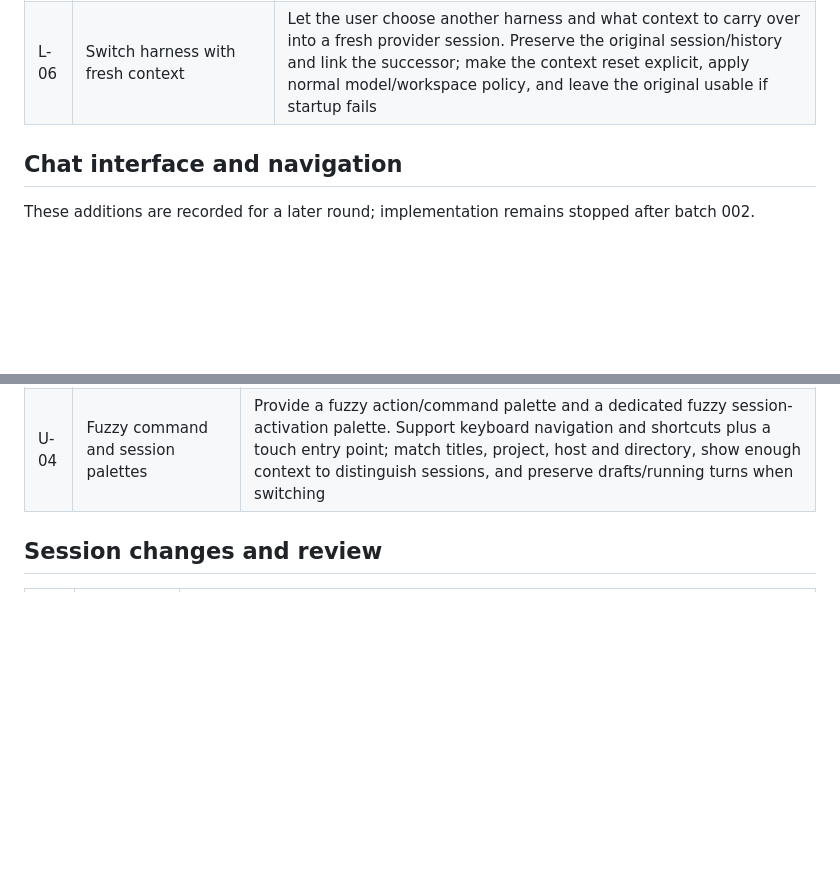
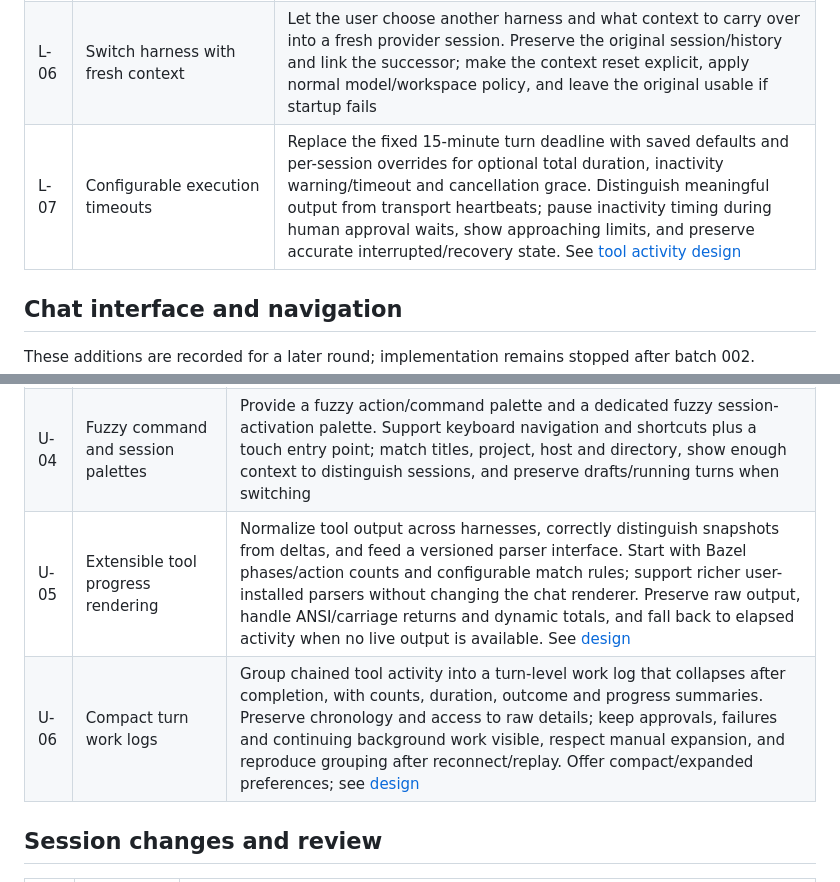
Before and after one commit to n3fariox/agentworks, a Markdown page: work/BACKLOG.md, 2 parts joined by grey strips. Rendered like a GitHub page; blank space fills up the shorter version.

Commit message:
Plan configurable timeouts and extensible tool activity views

```diff
--- a/work/BACKLOG.md
+++ b/work/BACKLOG.md
@@ -31,6 +31,7 @@ See [batch 002](batches/002-worktree-policy.md), deployed after two Codex sessio
 | L-04 | Usage dashboard and harness configuration | Build on verified Claude/Codex usage commands; show supported data accurately without silent model work or credential exposure |
 | L-05 | Running activity words and queued inputs | Show an animated running/activity label and elapsed time, distinguishing running, tool activity and waiting for approval. Allow inputs to queue during a turn, with visible order, edit/remove controls and clear queued/sending/sent states. Dispatch after the current turn ends; persist request IDs, prevent duplicate sends, and define cancellation, errors and restart recovery without blindly replaying work |
 | L-06 | Switch harness with fresh context | Let the user choose another harness and what context to carry over into a fresh provider session. Preserve the original session/history and link the successor; make the context reset explicit, apply normal model/workspace policy, and leave the original usable if startup fails |
+| L-07 | Configurable execution timeouts | Replace the fixed 15-minute turn deadline with saved defaults and per-session overrides for optional total duration, inactivity warning/timeout and cancellation grace. Distinguish meaningful output from transport heartbeats; pause inactivity timing during human approval waits, show approaching limits, and preserve accurate interrupted/recovery state. See [tool activity design](TOOL-ACTIVITY.md) |
 
 ## Chat interface and navigation
 
@@ -42,6 +43,8 @@ These additions are recorded for a later round; implementation remains stopped a
 | U-02 | Browser notifications | Opt-in notifications for turn completion, approvals/questions and failures; request permission through a user action, detect browser/origin support, avoid duplicate notices across reconnects/tabs, and open the relevant session when selected |
 | U-03 | Declutter mobile session chat | Prioritize transcript, composer and essential running/approval controls. Collapse secondary model/project/workspace/inbox/file actions into an accessible menu or sheet; preserve discoverability, draft state, touch targets and keyboard usability |
 | U-04 | Fuzzy command and session palettes | Provide a fuzzy action/command palette and a dedicated fuzzy session-activation palette. Support keyboard navigation and shortcuts plus a touch entry point; match titles, project, host and directory, show enough context to distinguish sessions, and preserve drafts/running turns when switching |
+| U-05 | Extensible tool progress rendering | Normalize tool output across harnesses, correctly distinguish snapshots from deltas, and feed a versioned parser interface. Start with Bazel phases/action counts and configurable match rules; support richer user-installed parsers without changing the chat renderer. Preserve raw output, handle ANSI/carriage returns and dynamic totals, and fall back to elapsed activity when no live output is available. See [design](TOOL-ACTIVITY.md) |
+| U-06 | Compact turn work logs | Group chained tool activity into a turn-level work log that collapses after completion, with counts, duration, outcome and progress summaries. Preserve chronology and access to raw details; keep approvals, failures and continuing background work visible, respect manual expansion, and reproduce grouping after reconnect/replay. Offer compact/expanded preferences; see [design](TOOL-ACTIVITY.md) |
 
 ## Session changes and review
 
```
Also changed, not shown: work/TOOL-ACTIVITY.md (added, +44 -0 lines).
